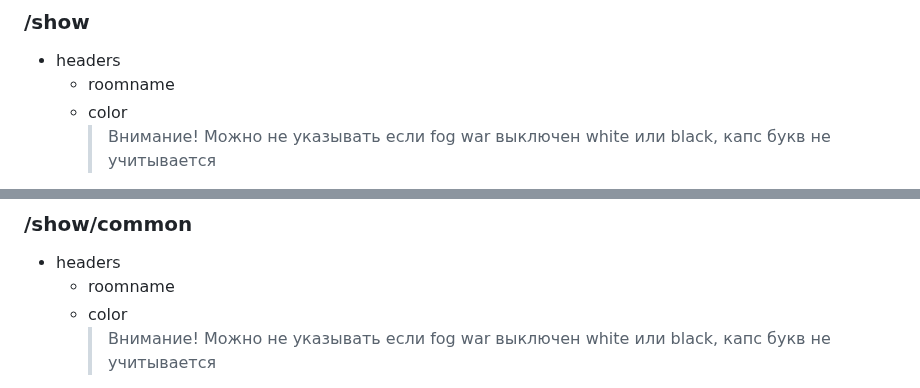
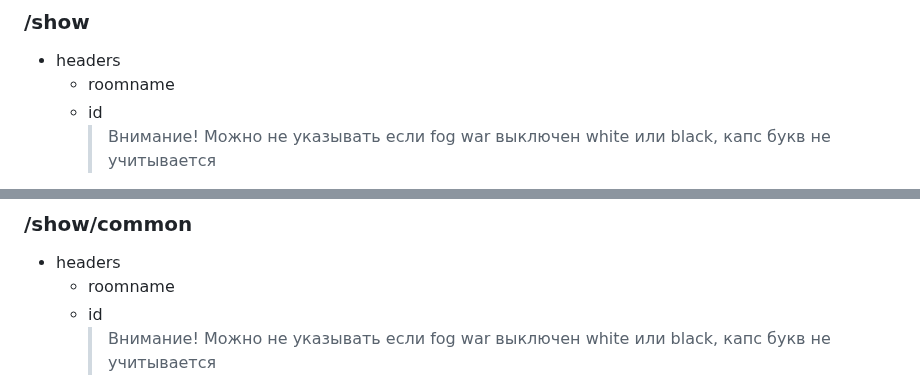
Before and after one commit to Flavelm/WHChess, a Markdown page: README.md, 2 parts joined by grey strips. Drawn GitHub-style.

```diff
--- a/README.md
+++ b/README.md
@@ -83,7 +83,7 @@
 ### /show
  * headers
    * roomname
-   * color
+   * id
      > Внимание! Можно не указывать если fog war выключен white или black, капс букв не учитывается
  * return
    > {'Canvas':['Black castle', 'Black knight', 'Black bishop', 'Black queen', 'Black king', 'Black bishop', 'Black knight', 'Black castle', 'Black pawn', 'Black pawn', 'Black pawn', 'Black pawn', 'Black pawn', 'Black pawn', 'Black pawn', 'Black pawn', 'null', 'null', 'null', 'null', 'null', 'null', 'null', 'null', 'null', 'null', 'null', 'null', 'null', 'null', 'null', 'null', 'null', 'null', 'null', 'null', 'null', 'null', 'null', 'null', 'null', 'null', 'null', 'null', 'null', 'null', 'null', 'null', 'White pawn', 'White pawn', 'White pawn', 'White pawn', 'White pawn', 'White pawn', 'White pawn', 'White pawn', 'White castle', 'White knight', 'White bishop', 'White queen', 'White king', 'White bishop', 'White knight', 'White castle'], "Winner":-1}
@@ -93,7 +93,7 @@
 ### /show/common
   * headers
     * roomname
-    * color
+    * id
       > Внимание! Можно не указывать если fog war выключен white или black, капс букв не учитывается
   * return
     > {"Canvas":[[["Black knight", "Black king", "Black bishop", "Black queen", "Black castle", "Black castle", "Black knight", "Black bishop"], ["Black pawn", "Black pawn", "Black pawn", "Black pawn", "Black pawn", "Black pawn", "Black pawn", "Black pawn"], ["null", "null", "null", "null", "null", "null", "null", "null"], ["null", "null", "null", "null", "null", "null", "null", "null"], ["null", "null", "null", "null", "null", "null", "null", "null"], ["null", "null", "null", "null", "null", "null", "null", "null"], ["White pawn", "White pawn", "White pawn", "White pawn", "White pawn", "White pawn", "White pawn", "White pawn"], ["White castle", "White knight", "White castle", "White king", "White bishop", "White knight", "White queen", "White bishop"]]], "Winner":-1}
```
